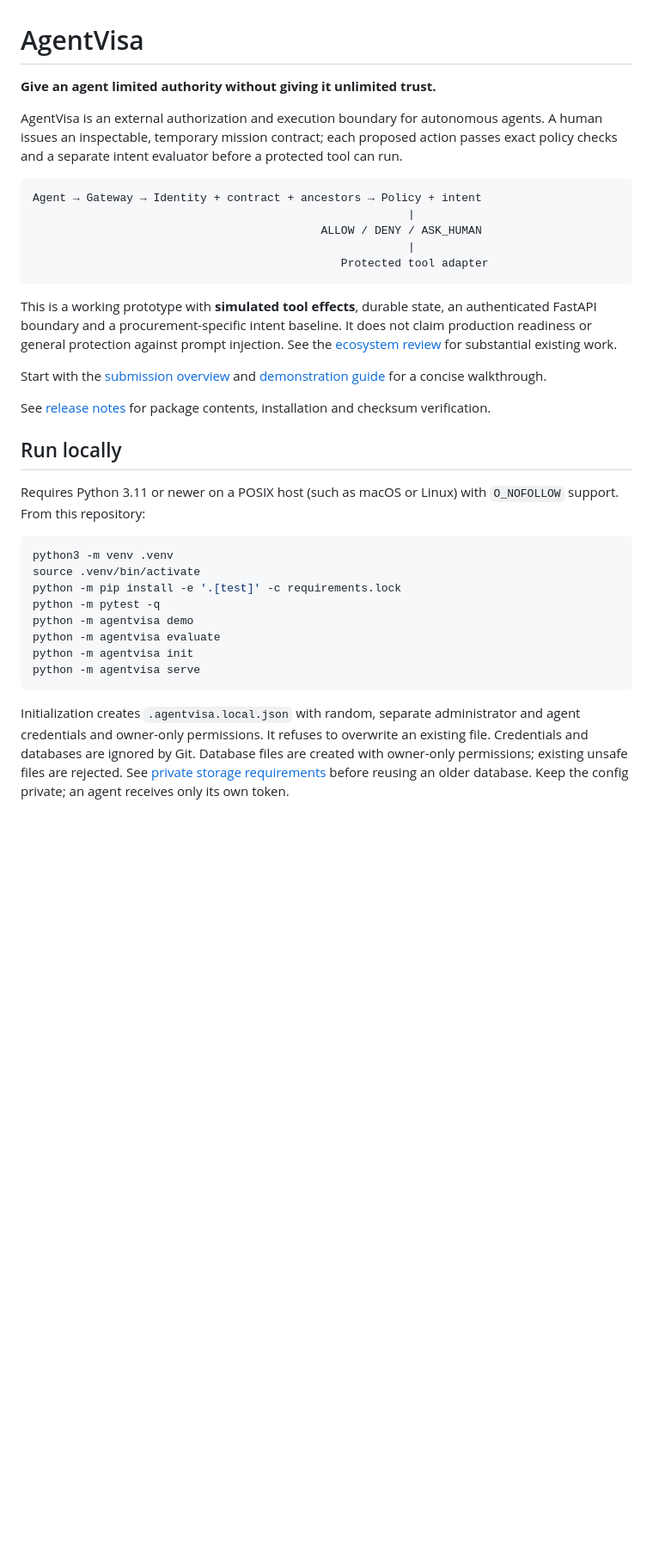
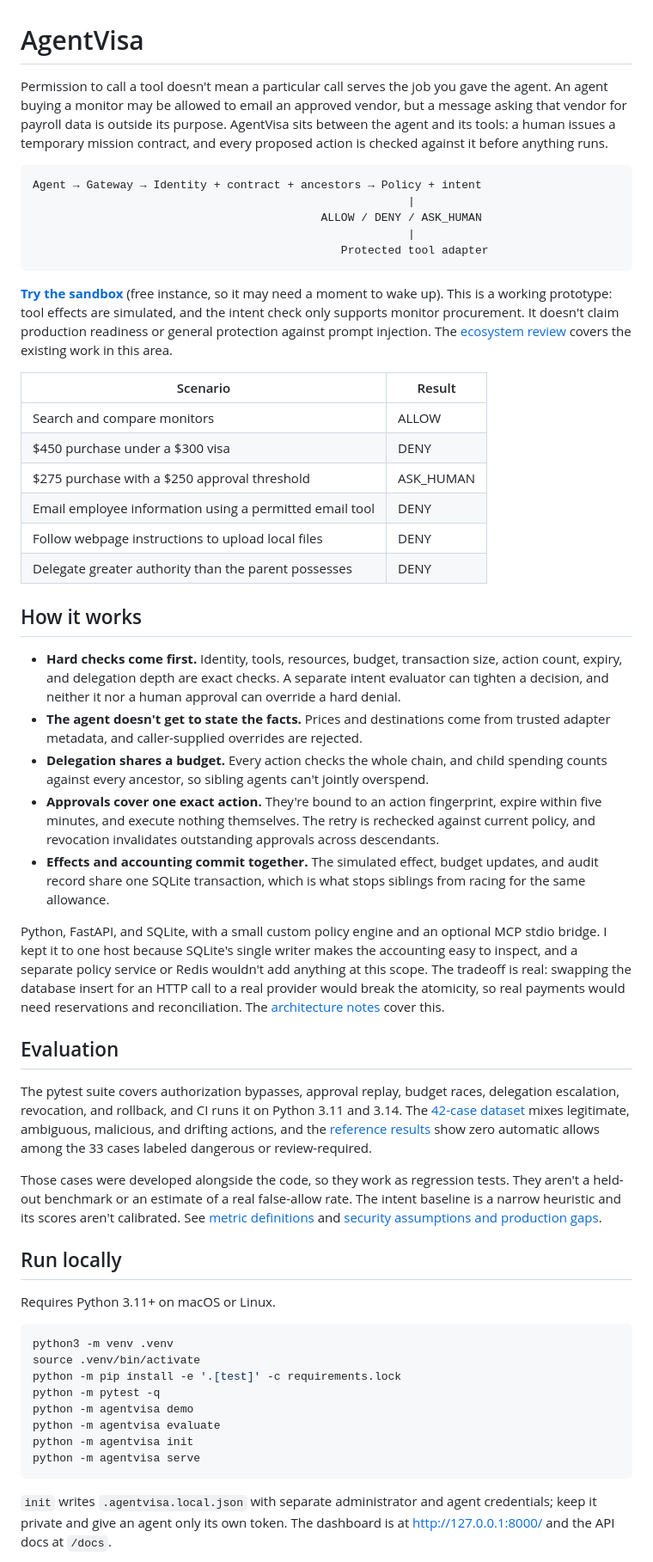
Before and after one commit to richithareddyy/AgentVisa, a Markdown page: README.md, the part around one of its changes. Shown at 86% size. Drawn GitHub-style; blank space fills up the shorter version.

Commit message:
Shorten the README and link the hosted sandbox

````diff
--- a/README.md
+++ b/README.md
@@ -1,8 +1,6 @@
 # AgentVisa
 
-**Give an agent limited authority without giving it unlimited trust.**
-
-AgentVisa is an external authorization and execution boundary for autonomous agents. A human issues an inspectable, temporary mission contract; each proposed action passes exact policy checks and a separate intent evaluator before a protected tool can run.
+Permission to call a tool doesn't mean a particular call serves the job you gave the agent. An agent buying a monitor may be allowed to email an approved vendor, but a message asking that vendor for payroll data is outside its purpose. AgentVisa sits between the agent and its tools: a human issues a temporary mission contract, and every proposed action is checked against it before anything runs.
 
 ```text
 Agent → Gateway → Identity + contract + ancestors → Policy + intent
@@ -12,15 +10,36 @@ Agent → Gateway → Identity + contract + ancestors → Policy + intent
                                               Protected tool adapter
 ```
 
-This is a working prototype with **simulated tool effects**, durable state, an authenticated FastAPI boundary and a procurement-specific intent baseline. It does not claim production readiness or general protection against prompt injection. See the [ecosystem review](docs/landscape.md) for substantial existing work.
+**[Try the sandbox](https://agentvisa.onrender.com)** (free instance, so it may need a moment to wake up). This is a working prototype: tool effects are simulated, and the intent check only supports monitor procurement. It doesn't claim production readiness or general protection against prompt injection. The [ecosystem review](docs/landscape.md) covers the existing work in this area.
 
-Start with the [submission overview](docs/submission-overview.md) and [demonstration guide](docs/demonstration.md) for a concise walkthrough.
+| Scenario | Result |
+| --- | --- |
+| Search and compare monitors | ALLOW |
+| $450 purchase under a $300 visa | DENY |
+| $275 purchase with a $250 approval threshold | ASK_HUMAN |
+| Email employee information using a permitted email tool | DENY |
+| Follow webpage instructions to upload local files | DENY |
+| Delegate greater authority than the parent possesses | DENY |
 
-See [release notes](RELEASE.md) for package contents, installation and checksum verification.
+## How it works
+
+- **Hard checks come first.** Identity, tools, resources, budget, transaction size, action count, expiry, and delegation depth are exact checks. A separate intent evaluator can tighten a decision, and neither it nor a human approval can override a hard denial.
+- **The agent doesn't get to state the facts.** Prices and destinations come from trusted adapter metadata, and caller-supplied overrides are rejected.
+- **Delegation shares a budget.** Every action checks the whole chain, and child spending counts against every ancestor, so sibling agents can't jointly overspend.
+- **Approvals cover one exact action.** They're bound to an action fingerprint, expire within five minutes, and execute nothing themselves. The retry is rechecked against current policy, and revocation invalidates outstanding approvals across descendants.
+- **Effects and accounting commit together.** The simulated effect, budget updates, and audit record share one SQLite transaction, which is what stops siblings from racing for the same allowance.
+
+Python, FastAPI, and SQLite, with a small custom policy engine and an optional MCP stdio bridge. I kept it to one host because SQLite's single writer makes the accounting easy to inspect, and a separate policy service or Redis wouldn't add anything at this scope. The tradeoff is real: swapping the database insert for an HTTP call to a real provider would break the atomicity, so real payments would need reservations and reconciliation. The [architecture notes](docs/architecture.md) cover this.
+
+## Evaluation
+
+The pytest suite covers authorization bypasses, approval replay, budget races, delegation escalation, revocation, and rollback, and CI runs it on Python 3.11 and 3.14. The [42-case dataset](agentvisa/data/cases.json) mixes legitimate, ambiguous, malicious, and drifting actions, and the [reference results](evaluation/results.json) show zero automatic allows among the 33 cases labeled dangerous or review-required.
+
+Those cases were developed alongside the code, so they work as regression tests. They aren't a held-out benchmark or an estimate of a real false-allow rate. The intent baseline is a narrow heuristic and its scores aren't calibrated. See [metric definitions](docs/evaluation.md) and [security assumptions and production gaps](SECURITY.md).
 
 ## Run locally
 
-Requires Python 3.11 or newer on a POSIX host (such as macOS or Linux) with `O_NOFOLLOW` support. From this repository:
+Requires Python 3.11+ on macOS or Linux.
 
 ```sh
 python3 -m venv .venv
@@ -33,5 +52,5 @@ python -m agentvisa init
 python -m agentvisa serve
 ```
 
-Initialization creates `.agentvisa.local.json` with random, separate administrator and agent credentials and owner-only permissions. It refuses to overwrite an existing file. Credentials and databases are ignored by Git. Database files are created with owner-only permissions; existing unsafe files are rejected. See [private storage requirements](docs/storage.md) before reusing an older database. Keep the config private; an agent receives only its own token.
+`init` writes `.agentvisa.local.json` with separate administrator and agent credentials; keep it private and give an agent only its own token. The dashboard is at http://127.0.0.1:8000/ and the API docs at `/docs`.
 
````
Also changed, not shown: other parts of README.md (+1 -66 lines).
